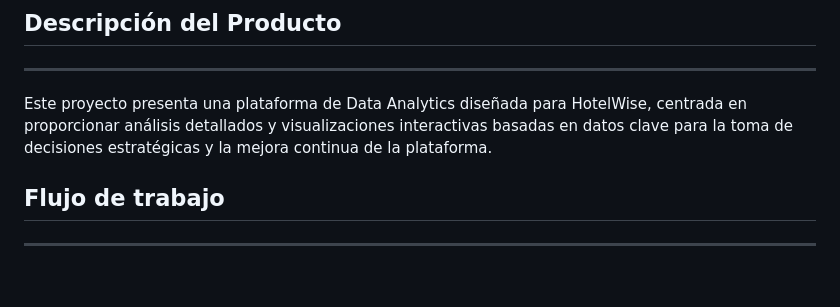
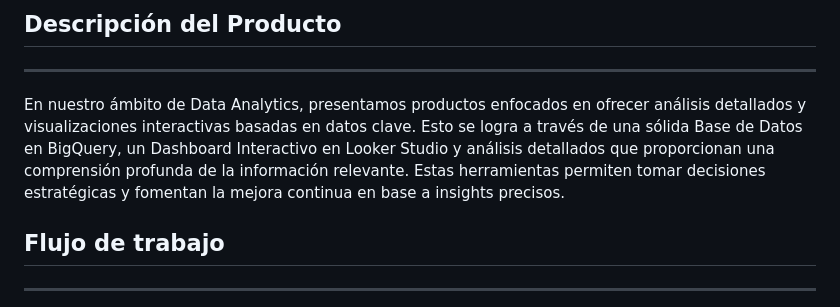
Before and after one commit to jgutierrezladino/HotelWise, a Markdown page: README.md, the part around the change. GitHub-like rendering; blank space fills up the shorter version.

Commit message:
readme final

```diff
--- a/README.md
+++ b/README.md
@@ -64,7 +64,7 @@
 
 ---
 
-Este proyecto presenta una plataforma de Data Analytics diseñada para HotelWise, centrada en proporcionar análisis detallados y visualizaciones interactivas basadas en datos clave para la toma de decisiones estratégicas y la mejora continua de la plataforma.
+En nuestro ámbito de Data Analytics, presentamos productos enfocados en ofrecer análisis detallados y visualizaciones interactivas basadas en datos clave. Esto se logra a través de una sólida Base de Datos en BigQuery, un Dashboard Interactivo en Looker Studio y análisis detallados que proporcionan una comprensión profunda de la información relevante. Estas herramientas permiten tomar decisiones estratégicas y fomentan la mejora continua en base a insights precisos.
 
 
 ## **Flujo de trabajo**
```
